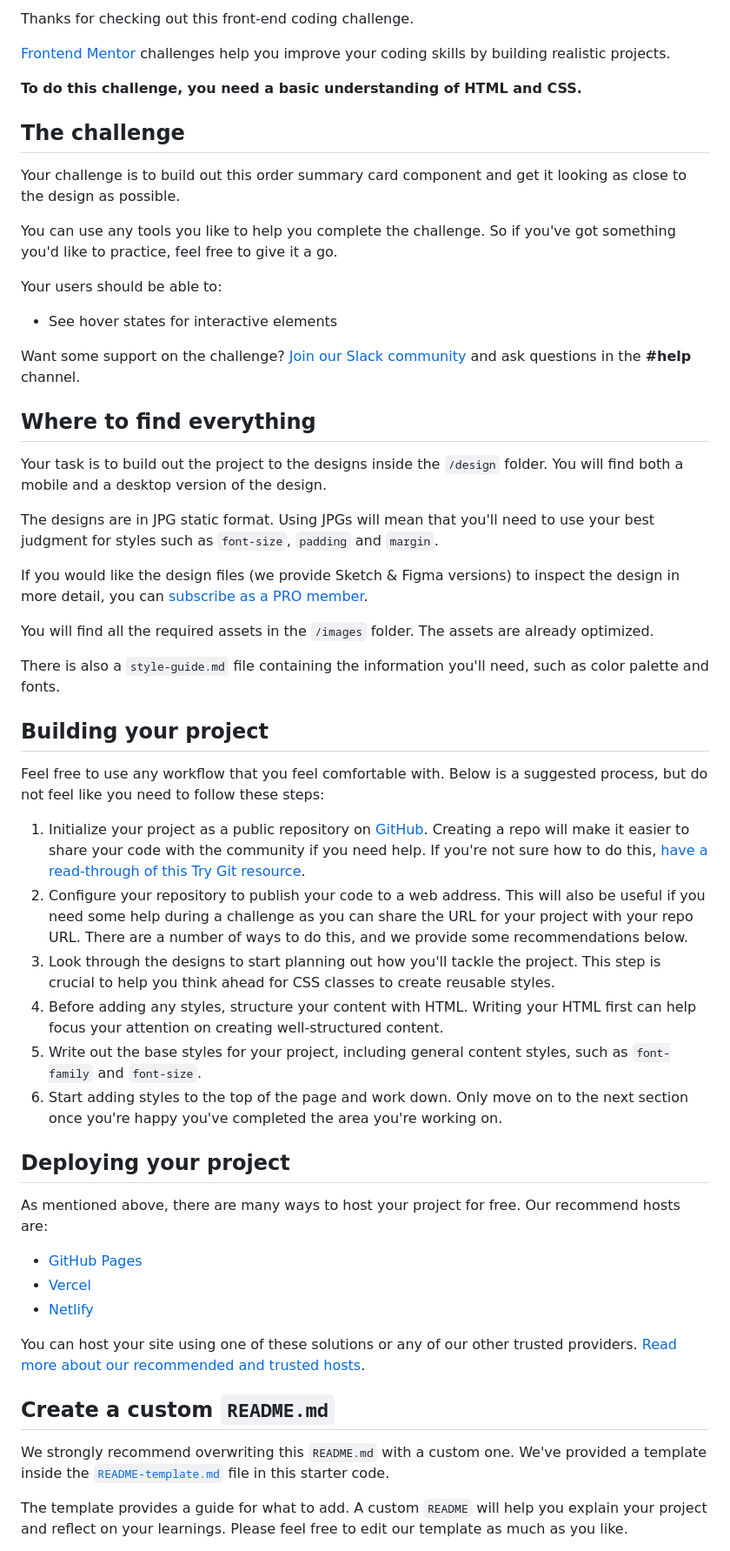
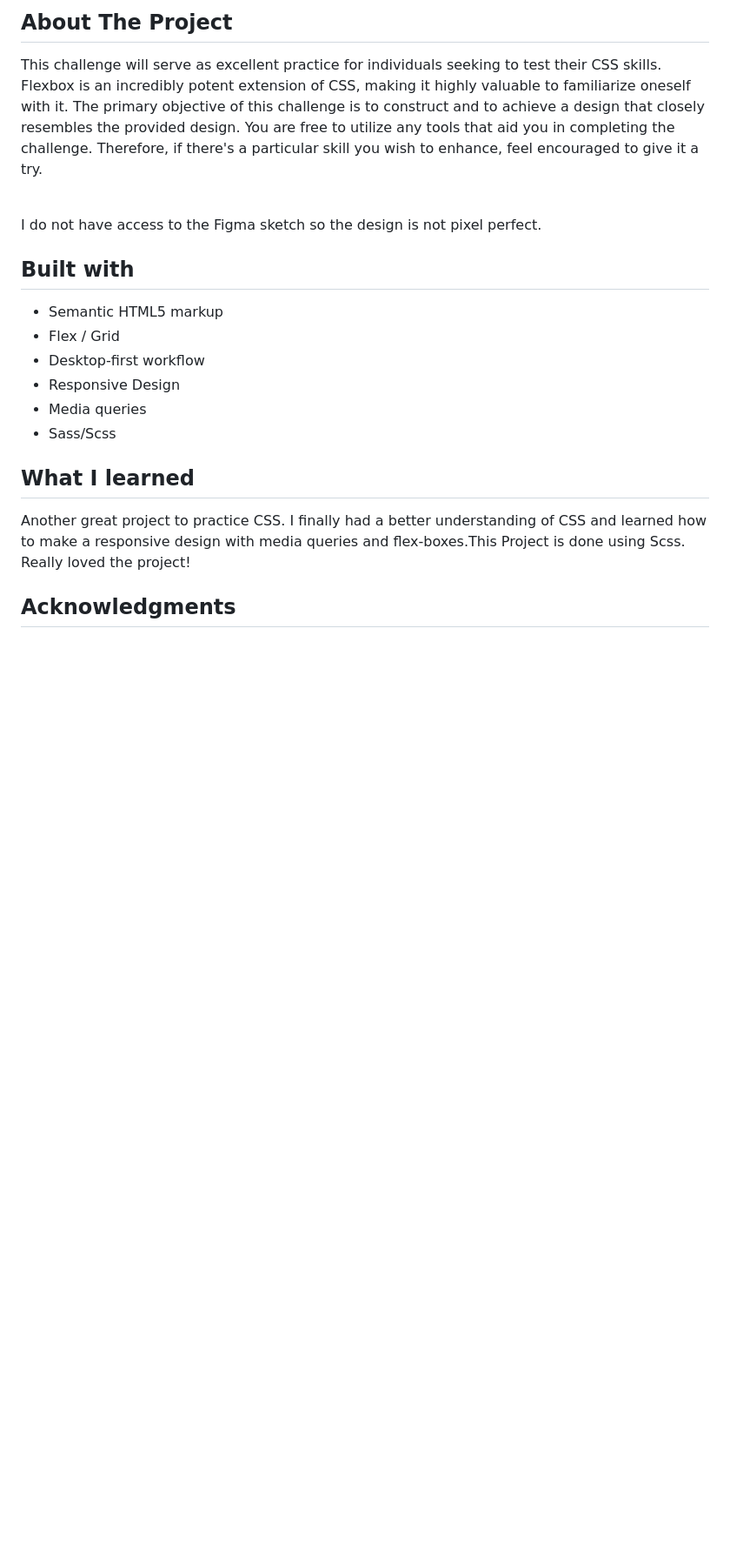
Before and after one commit to parham-dev27/Order-Summary-Component, a Markdown page: README.md, the part around the change printed below. Shown: that part at 87% size. GitHub-like rendering; blank space fills up the shorter version.

Commit message:
README and Screenshots

```diff
--- a/README.md
+++ b/README.md
@@ -6,58 +25,22 @@
 
-Thanks for checking out this front-end coding challenge.
+## About The Project
 
-[Frontend Mentor](https://www.frontendmentor.io) challenges help you improve your coding skills by building realistic projects.
+<p>This challenge will serve as excellent practice for individuals seeking to test their CSS skills. Flexbox is an incredibly potent extension of CSS, making it highly valuable to familiarize oneself with it. The primary objective of this challenge is to construct and to achieve a design that closely resembles the provided design. You are free to utilize any tools that aid you in completing the challenge. Therefore, if there's a particular skill you wish to enhance, feel encouraged to give it a try.
+<br>
+<br> <p>I do not have access to the Figma sketch so the design is not pixel perfect.</p>
 
-**To do this challenge, you need a basic understanding of HTML and CSS.**
+## Built with
 
-## The challenge
+-   Semantic HTML5 markup
+-   Flex / Grid
+-   Desktop-first workflow
+-   Responsive Design
+-   Media queries
+-   Sass/Scss
 
-Your challenge is to build out this order summary card component and get it looking as close to the design as possible.
+## What I learned
 
-You can use any tools you like to help you complete the challenge. So if you've got something you'd like to practice, feel free to give it a go.
+Another great project to practice CSS. I finally had a better understanding of CSS and learned how to make a responsive design with media queries and flex-boxes.This Project is done using Scss. Really loved the project!
 
-Your users should be able to:
+## Acknowledgments
 
-- See hover states for interactive elements
-
-Want some support on the challenge? [Join our Slack community](https://www.frontendmentor.io/slack) and ask questions in the **#help** channel.
-
-## Where to find everything
-
-Your task is to build out the project to the designs inside the `/design` folder. You will find both a mobile and a desktop version of the design.
-
-The designs are in JPG static format. Using JPGs will mean that you'll need to use your best judgment for styles such as `font-size`, `padding` and `margin`.
-
-If you would like the design files (we provide Sketch & Figma versions) to inspect the design in more detail, you can [subscribe as a PRO member](https://www.frontendmentor.io/pro).
-
-You will find all the required assets in the `/images` folder. The assets are already optimized.
-
-There is also a `style-guide.md` file containing the information you'll need, such as color palette and fonts.
-
-## Building your project
-
-Feel free to use any workflow that you feel comfortable with. Below is a suggested process, but do not feel like you need to follow these steps:
-
-1. Initialize your project as a public repository on [GitHub](https://github.com/). Creating a repo will make it easier to share your code with the community if you need help. If you're not sure how to do this, [have a read-through of this Try Git resource](https://try.github.io/).
-2. Configure your repository to publish your code to a web address. This will also be useful if you need some help during a challenge as you can share the URL for your project with your repo URL. There are a number of ways to do this, and we provide some recommendations below.
-3. Look through the designs to start planning out how you'll tackle the project. This step is crucial to help you think ahead for CSS classes to create reusable styles.
-4. Before adding any styles, structure your content with HTML. Writing your HTML first can help focus your attention on creating well-structured content.
-5. Write out the base styles for your project, including general content styles, such as `font-family` and `font-size`.
-6. Start adding styles to the top of the page and work down. Only move on to the next section once you're happy you've completed the area you're working on.
-
-## Deploying your project
-
-As mentioned above, there are many ways to host your project for free. Our recommend hosts are:
-
-- [GitHub Pages](https://pages.github.com/)
-- [Vercel](https://vercel.com/)
-- [Netlify](https://www.netlify.com/)
-
-You can host your site using one of these solutions or any of our other trusted providers. [Read more about our recommended and trusted hosts](https://medium.com/frontend-mentor/frontend-mentor-trusted-hosting-providers-bf000dfebe).
-
-## Create a custom `README.md`
-
-We strongly recommend overwriting this `README.md` with a custom one. We've provided a template inside the [`README-template.md`](./README-template.md) file in this starter code.
-
-The template provides a guide for what to add. A custom `README` will help you explain your project and reflect on your learnings. Please feel free to edit our template as much as you like.
-
```
Also changed, not shown: other parts of README.md (+23 -31 lines), README-template.md (deleted, +0 -110 lines), screenshots/desktop-view.png (added), screenshots/mobile-view.png (added).
